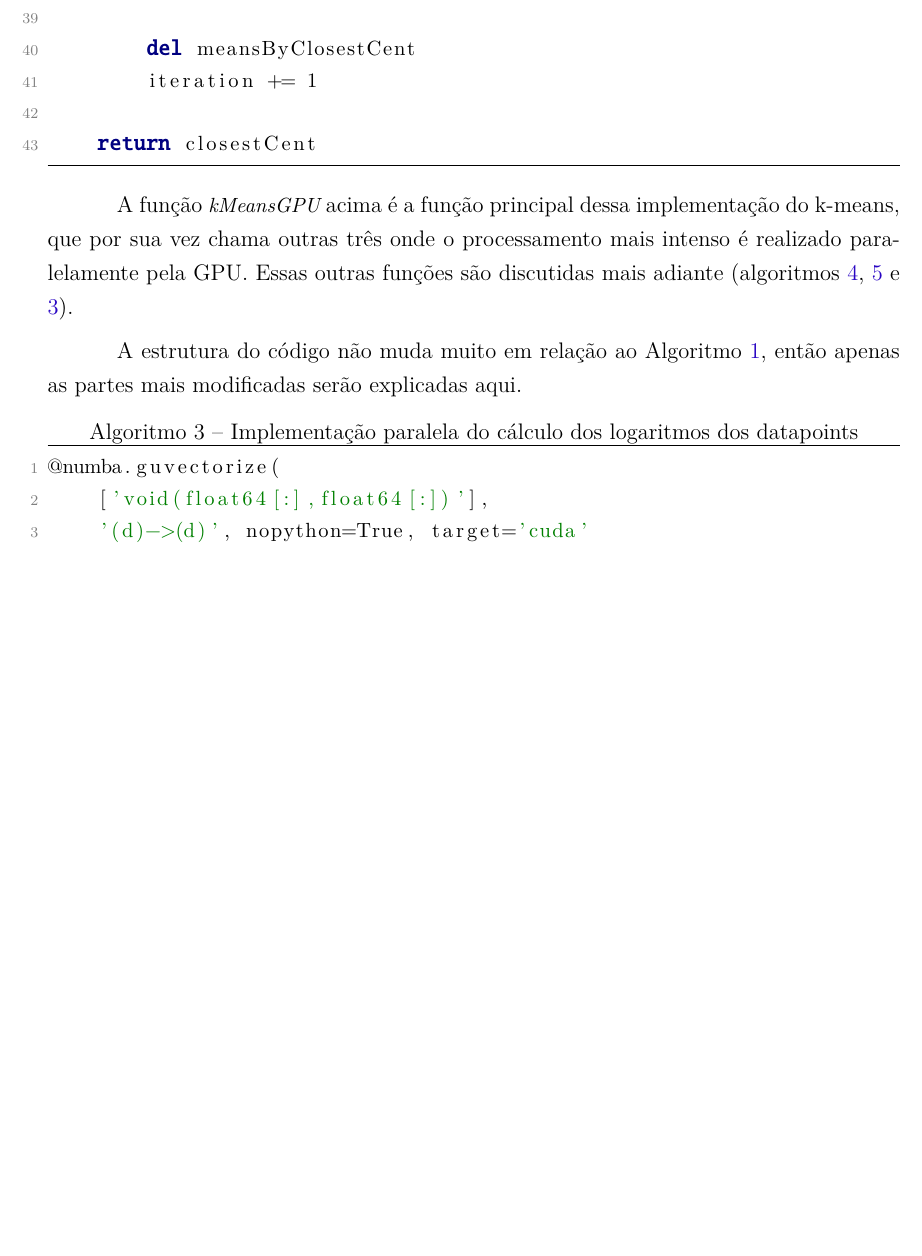
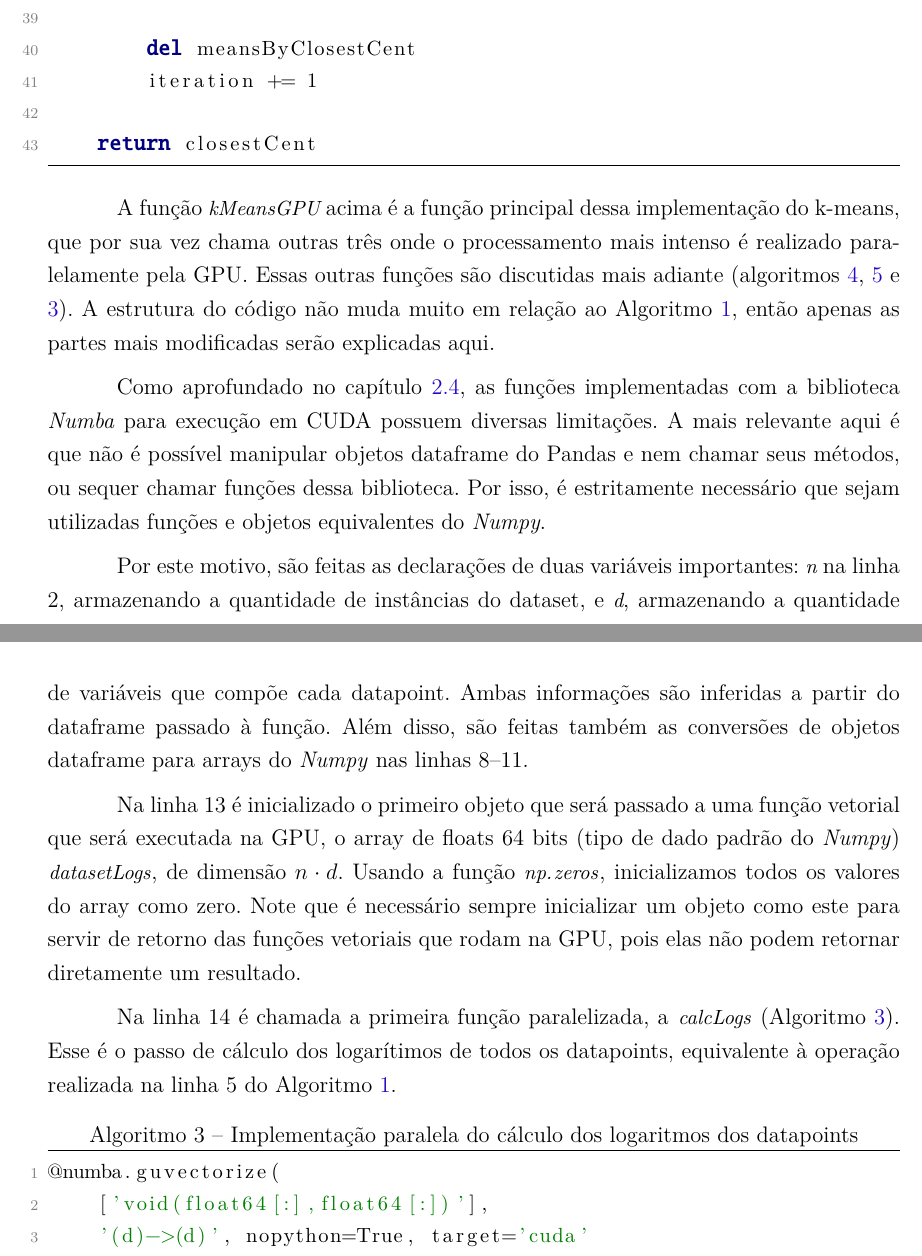
Before and after one commit to vinivosh/ufu-tcc2, a LaTeX thesis (monografia/monografia-main.tex): part of page 35 of 46 before the commit and two parts of pages 35 and 36 of 47 after it, the two joined at a grey line, cut so that both start at the same text, the shorter picture padded with empty space. The pictures show the PDF file monografia/monografia-main.pdf that the author committed with the source.

Commit message:
Iniciar escrita da explicação do kMeansGPU na monografia
Quatro parágrafos novos para começar essa parte

```diff
--- a/monografia/monografia-main.tex
+++ b/monografia/monografia-main.tex
@@ -947,9 +947,15 @@ O \textbf{Algoritmo \ref{code:kMeansGPU}} abaixo é a implementação da versão
   caption={Implementação paralela do K-Means (Função Principal)},
 ]{code-snippets/kMeansGPU.py}
 
-A função \textit{\pythoninline{kMeansGPU}} acima é a função principal dessa implementação do k-means, que por sua vez chama outras três onde o processamento mais intenso é realizado paralelamente pela GPU. Essas outras funções são discutidas mais adiante (algoritmos \ref{code:kMeansGPU.calcDistances}, \ref{code:kMeansGPU.calcClosestCentroids} e \ref{code:kMeansGPU.calcLogs}).
+A função \textit{\pythoninline{kMeansGPU}} acima é a função principal dessa implementação do k-means, que por sua vez chama outras três onde o processamento mais intenso é realizado paralelamente pela GPU. Essas outras funções são discutidas mais adiante (algoritmos \ref{code:kMeansGPU.calcDistances}, \ref{code:kMeansGPU.calcClosestCentroids} e \ref{code:kMeansGPU.calcLogs}). A estrutura do código não muda muito em relação ao Algoritmo \ref{code:kMeansCPU}, então apenas as partes mais modificadas serão explicadas aqui.
 
-A estrutura do código não muda muito em relação ao Algoritmo \ref{code:kMeansCPU}, então apenas as partes mais modificadas serão explicadas aqui.
+Como aprofundado no capítulo \ref{sec:numba}, as funções implementadas com a biblioteca \textit{Numba} para execução em CUDA possuem diversas limitações. A mais relevante aqui é que não é possível manipular objetos dataframe do Pandas e nem chamar seus métodos, ou sequer chamar funções dessa biblioteca. Por isso, é estritamente necessário que sejam utilizadas funções e objetos equivalentes do \textit{Numpy}.
+
+Por este motivo, são feitas as declarações de duas variáveis importantes: \textit{\pythoninline{n}} na linha 2, armazenando a quantidade de instâncias do dataset, e \textit{\pythoninline{d}}, armazenando a quantidade de variáveis que compõe cada datapoint. Ambas informações são inferidas a partir do dataframe passado à função. Além disso, são feitas também as conversões de objetos dataframe para arrays do \textit{Numpy} nas linhas 8--11.
+
+Na linha 13 é inicializado o primeiro objeto que será passado a uma função vetorial que será executada na GPU, o array de floats 64 bits (tipo de dado padrão do \textit{Numpy}) \textit{\pythoninline{datasetLogs}}, de dimensão $n \cdot d$. Usando a função \textit{\pythoninline{np.zeros}}, inicializamos todos os valores do array como zero. Note que é necessário sempre inicializar um objeto como este para servir de retorno das funções vetoriais que rodam na GPU, pois elas não podem retornar diretamente um resultado.
+
+Na linha 14 é chamada a primeira função paralelizada, a \textit{\pythoninline{calcLogs}} (Algoritmo \ref{code:kMeansGPU.calcLogs}). Esse é o passo de cálculo dos logarítimos de todos os datapoints, equivalente à operação realizada na linha 5 do Algoritmo \ref{code:kMeansCPU}.
 
 \pythonexternal[
   firstline=3,
```
Also changed, not shown: monografia/monografia-main.pdf.
